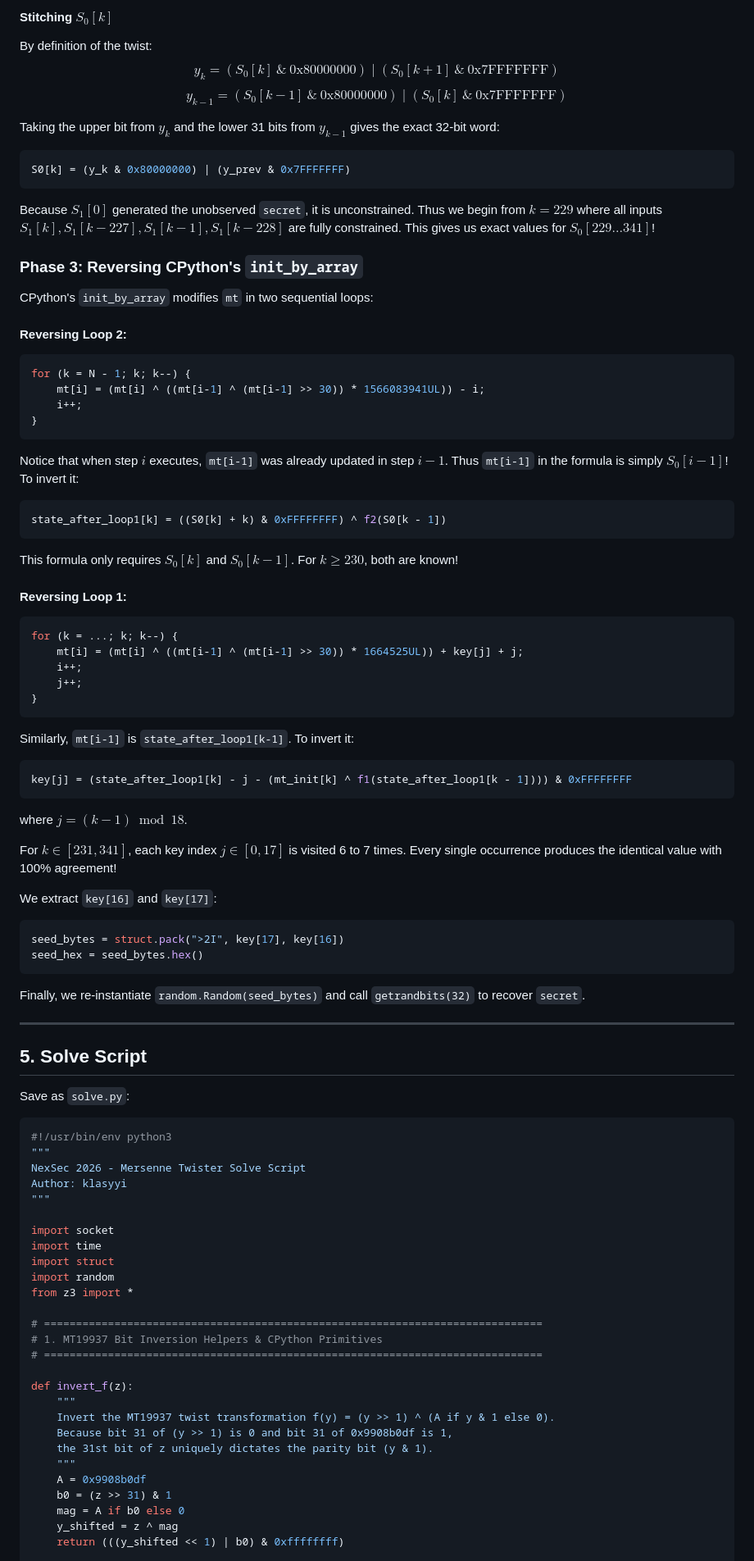
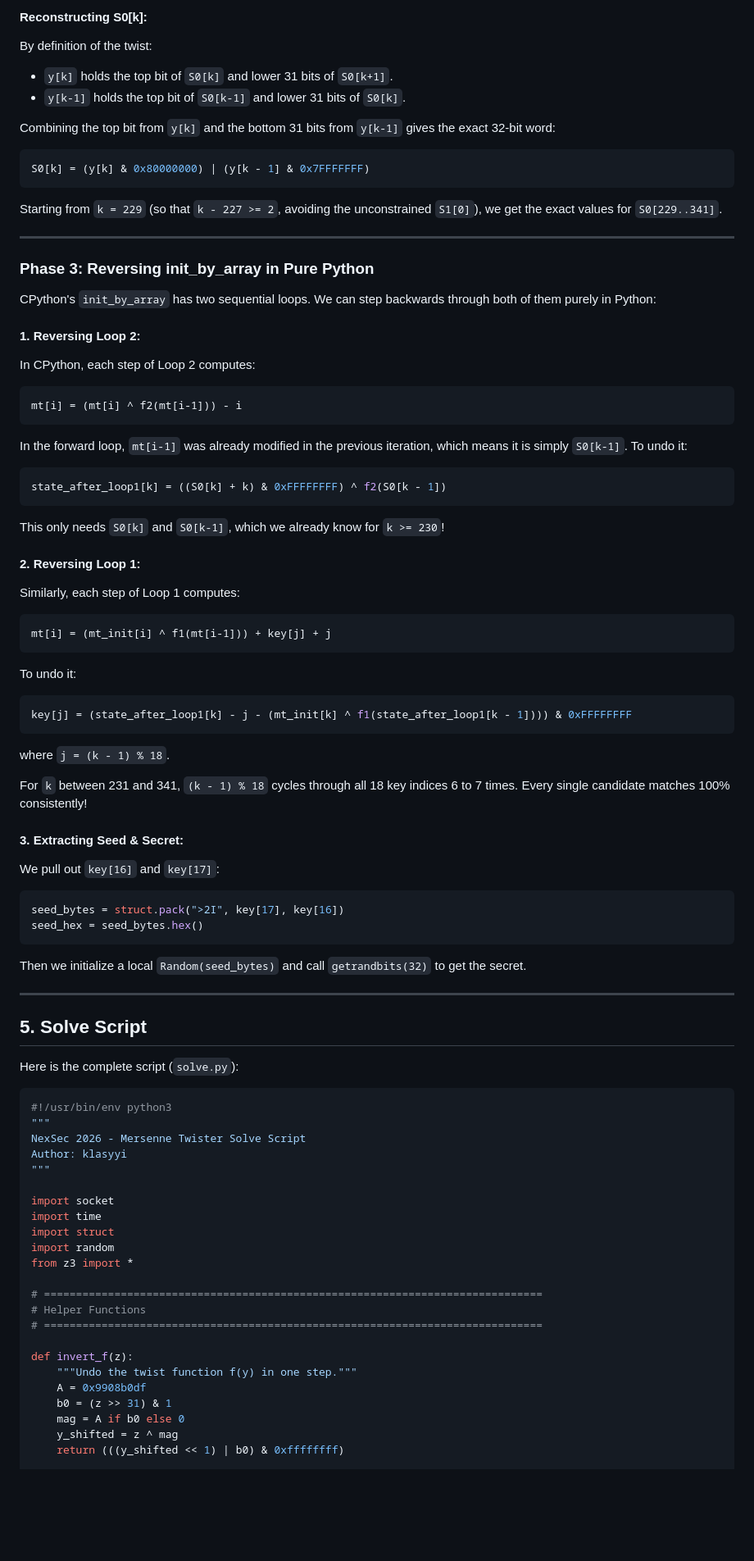
Before and after one commit to klasyyi/writeup-nexsec2026, a Markdown page: crypto/mersenne-twister/README.md, the part around one of its changes. Shown at 82% size. GitHub-like rendering; blank space fills up the shorter version.

````diff
--- a/crypto/mersenne-twister/README.md
+++ b/crypto/mersenne-twister/README.md
@@ -212,63 +174,61 @@ $f(y)$ is a 1-to-1 bijection and is inverted in pure Python with zero guessing!
 
-#### Stitching $S_0[k]$
+#### Reconstructing S0[k]:
 By definition of the twist:
-$$y_k = (S_0[k] \ \& \ \text{0x80000000}) \mid (S_0[k+1] \ \& \ \text{0x7FFFFFFF})$$
-$$y_{k-1} = (S_0[k-1] \ \& \ \text{0x80000000}) \mid (S_0[k] \ \& \ \text{0x7FFFFFFF})$$
+- `y[k]` holds the top bit of `S0[k]` and lower 31 bits of `S0[k+1]`.
+- `y[k-1]` holds the top bit of `S0[k-1]` and lower 31 bits of `S0[k]`.
 
-Taking the upper bit from $y_k$ and the lower 31 bits from $y_{k-1}$ gives the exact 32-bit word:
+Combining the top bit from `y[k]` and the bottom 31 bits from `y[k-1]` gives the exact 32-bit word:
 ```python
-S0[k] = (y_k & 0x80000000) | (y_prev & 0x7FFFFFFF)
+S0[k] = (y[k] & 0x80000000) | (y[k - 1] & 0x7FFFFFFF)
 ```
-Because $S_1[0]$ generated the unobserved `secret`, it is unconstrained. Thus we begin from $k = 229$ where all inputs $S_1[k], S_1[k-227], S_1[k-1], S_1[k-228]$ are fully constrained. This gives us exact values for $S_0[229 \dots 341]$!
 
-### Phase 3: Reversing CPython's `init_by_array`
+Starting from `k = 229` (so that `k - 227 >= 2`, avoiding the unconstrained `S1[0]`), we get the exact values for `S0[229..341]`.
 
-CPython's `init_by_array` modifies `mt` in two sequential loops:
+---
 
-#### Reversing Loop 2:
-```c
-for (k = N - 1; k; k--) {
-    mt[i] = (mt[i] ^ ((mt[i-1] ^ (mt[i-1] >> 30)) * 1566083941UL)) - i;
-    i++;
-}
+### Phase 3: Reversing init_by_array in Pure Python
+
+CPython's `init_by_array` has two sequential loops. We can step backwards through both of them purely in Python:
+
+#### 1. Reversing Loop 2:
+In CPython, each step of Loop 2 computes:
+```text
+mt[i] = (mt[i] ^ f2(mt[i-1])) - i
 ```
-Notice that when step $i$ executes, `mt[i-1]` was already updated in step $i-1$. Thus `mt[i-1]` in the formula is simply $S_0[i-1]$!
-To invert it:
+In the forward loop, `mt[i-1]` was already modified in the previous iteration, which means it is simply `S0[k-1]`.
+To undo it:
 ```python
 state_after_loop1[k] = ((S0[k] + k) & 0xFFFFFFFF) ^ f2(S0[k - 1])
 ```
-This formula only requires $S_0[k]$ and $S_0[k-1]$. For $k \ge 230$, both are known!
+This only needs `S0[k]` and `S0[k-1]`, which we already know for `k >= 230`!
 
-#### Reversing Loop 1:
-```c
-for (k = ...; k; k--) {
-    mt[i] = (mt[i] ^ ((mt[i-1] ^ (mt[i-1] >> 30)) * 1664525UL)) + key[j] + j;
-    i++;
-    j++;
-}
+#### 2. Reversing Loop 1:
+Similarly, each step of Loop 1 computes:
+```text
+mt[i] = (mt_init[i] ^ f1(mt[i-1])) + key[j] + j
 ```
-Similarly, `mt[i-1]` is `state_after_loop1[k-1]`.
-To invert it:
+To undo it:
 ```python
 key[j] = (state_after_loop1[k] - j - (mt_init[k] ^ f1(state_after_loop1[k - 1]))) & 0xFFFFFFFF
 ```
-where $j = (k - 1) \bmod 18$.
+where `j = (k - 1) % 18`.
 
-For $k \in [231, 341]$, each key index $j \in [0, 17]$ is visited 6 to 7 times. Every single occurrence produces the identical value with 100% agreement!
+For `k` between 231 and 341, `(k - 1) % 18` cycles through all 18 key indices 6 to 7 times. Every single candidate matches 100% consistently!
 
-We extract `key[16]` and `key[17]`:
+#### 3. Extracting Seed & Secret:
+We pull out `key[16]` and `key[17]`:
 ```python
 seed_bytes = struct.pack(">2I", key[17], key[16])
 seed_hex = seed_bytes.hex()
 ```
 
-Finally, we re-instantiate `random.Random(seed_bytes)` and call `getrandbits(32)` to recover `secret`.
+Then we initialize a local `Random(seed_bytes)` and call `getrandbits(32)` to get the secret.
 
 ---
 
 ## 5. Solve Script
 
-Save as `solve.py`:
+Here is the complete script (`solve.py`):
 
 ```python
 #!/usr/bin/env python3
@@ -284,15 +244,11 @@ import random
 from z3 import *
 
 # ==============================================================================
-# 1. MT19937 Bit Inversion Helpers & CPython Primitives
+# Helper Functions
 # ==============================================================================
 
 def invert_f(z):
-    """
-    Invert the MT19937 twist transformation f(y) = (y >> 1) ^ (A if y & 1 else 0).
-    Because bit 31 of (y >> 1) is 0 and bit 31 of 0x9908b0df is 1,
-    the 31st bit of z uniquely dictates the parity bit (y & 1).
-    """
+    """Undo the twist function f(y) in one step."""
     A = 0x9908b0df
     b0 = (z >> 31) & 1
     mag = A if b0 else 0
````
Also changed, not shown: other parts of crypto/mersenne-twister/README.md (+102 -149 lines).
